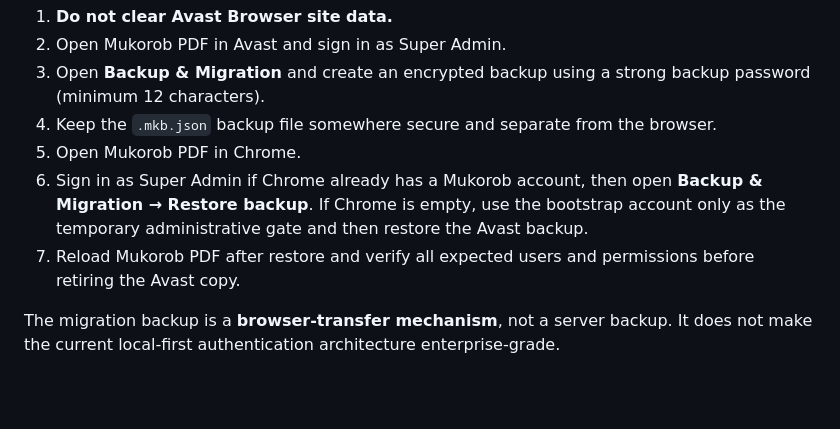
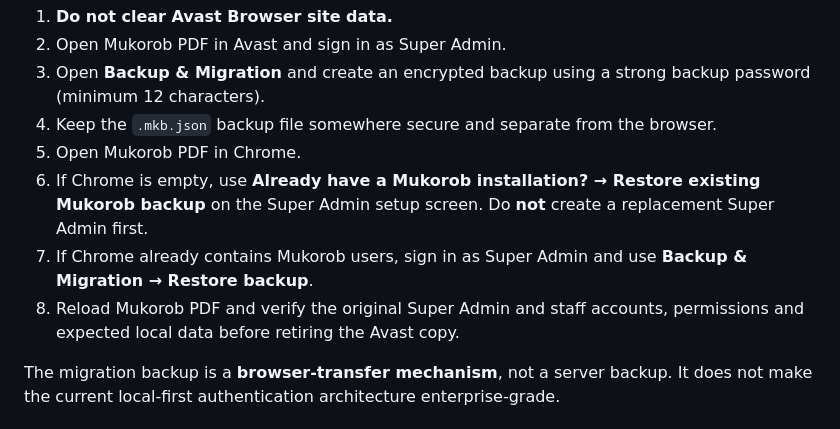
Before and after one commit to BTENamibia/Mukorob-Pdf-Project, a Markdown page: README.md, the part around one of its changes. Rendered like a GitHub page; blank space fills up the shorter version.

```diff
--- a/README.md
+++ b/README.md
@@ -40,8 +42,9 @@ For the current internal pilot, browser storage is local to each browser. If exi
 3. Open **Backup & Migration** and create an encrypted backup using a strong backup password (minimum 12 characters).
 4. Keep the `.mkb.json` backup file somewhere secure and separate from the browser.
 5. Open Mukorob PDF in Chrome.
-6. Sign in as Super Admin if Chrome already has a Mukorob account, then open **Backup & Migration → Restore backup**. If Chrome is empty, use the bootstrap account only as the temporary administrative gate and then restore the Avast backup.
-7. Reload Mukorob PDF after restore and verify all expected users and permissions before retiring the Avast copy.
+6. If Chrome is empty, use **Already have a Mukorob installation? → Restore existing Mukorob backup** on the Super Admin setup screen. Do **not** create a replacement Super Admin first.
+7. If Chrome already contains Mukorob users, sign in as Super Admin and use **Backup & Migration → Restore backup**.
+8. Reload Mukorob PDF and verify the original Super Admin and staff accounts, permissions and expected local data before retiring the Avast copy.
 
 The migration backup is a **browser-transfer mechanism**, not a server backup. It does not make the current local-first authentication architecture enterprise-grade.
 
```
Also changed, not shown: other parts of README.md (+11 -23 lines).
